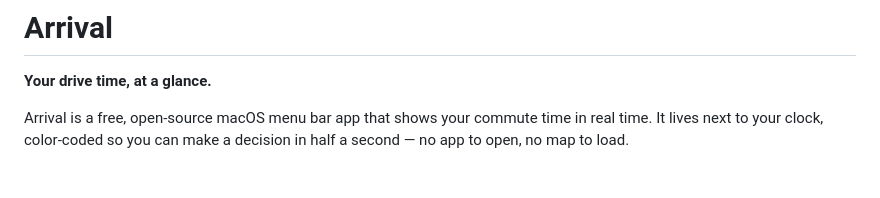
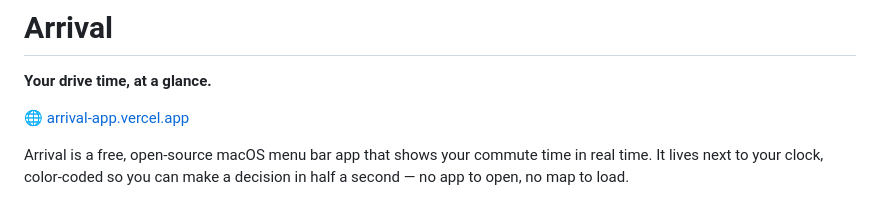
Before and after one commit to kevinguebert/arrival, a Markdown page: README.md, the part around the change. Drawn GitHub-style; blank space fills up the shorter version.

Commit message:
Add marketing site link to README
https://claude.ai/code/session_01YJsQUe6DjFwvN3sfMhhUUc

```diff
--- a/README.md
+++ b/README.md
@@ -1,6 +1,8 @@
 # Arrival
 
 **Your drive time, at a glance.**
+
+🌐 [arrival-app.vercel.app](https://arrival-app.vercel.app/)
 
 Arrival is a free, open-source macOS menu bar app that shows your commute time in real time. It lives next to your clock, color-coded so you can make a decision in half a second — no app to open, no map to load.
 
```
